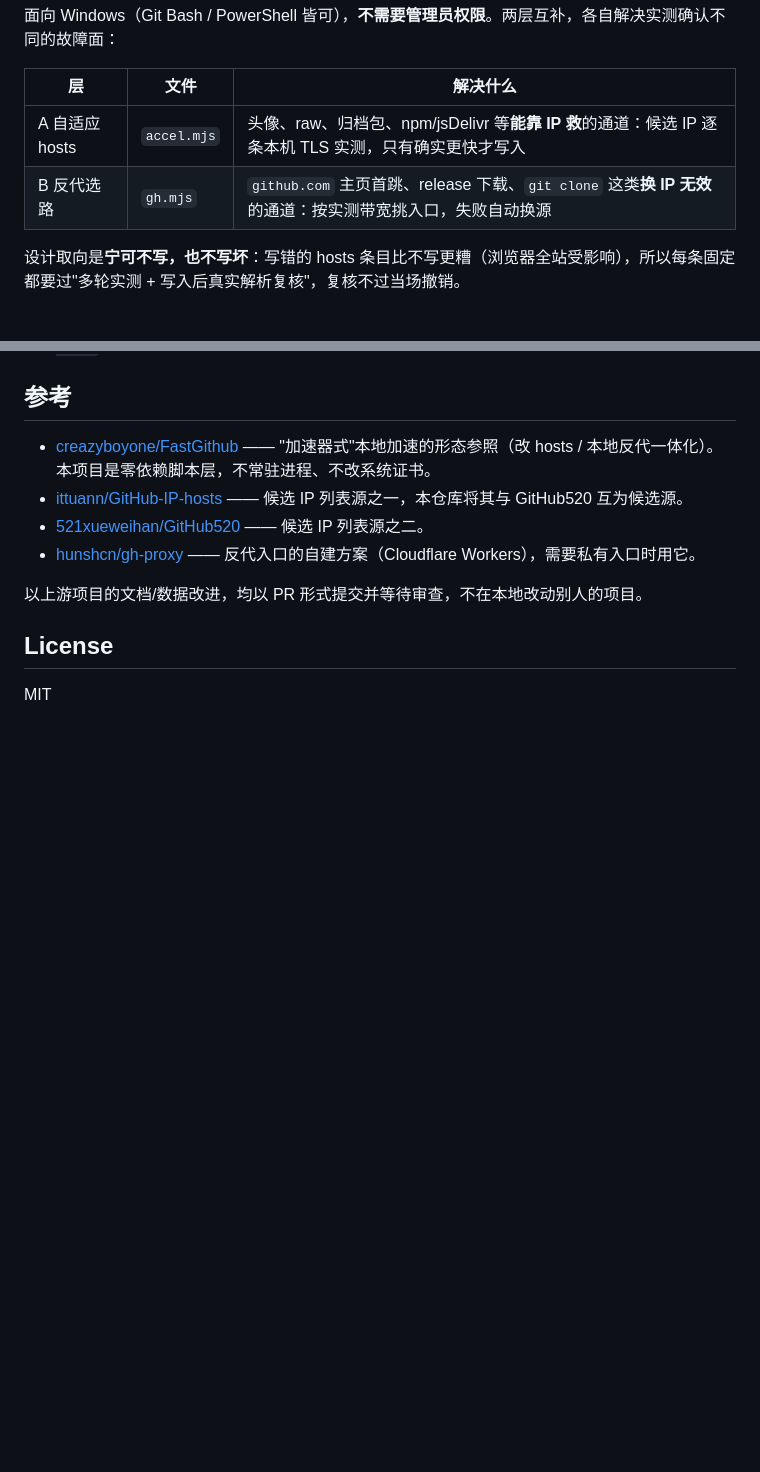
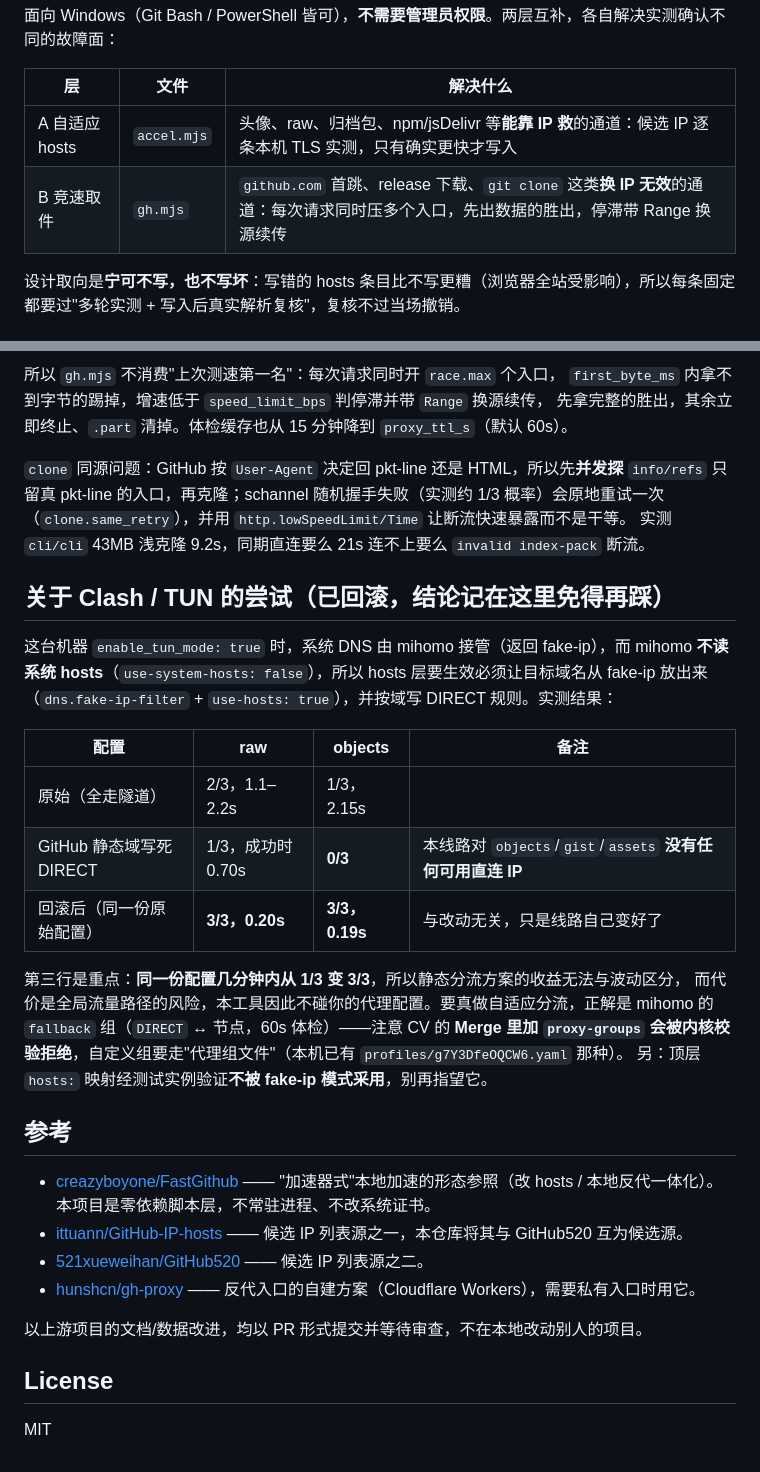
Before and after one commit to jingjiangze/github-accel, a Markdown page: README.md, 2 parts joined by grey strips. Drawn GitHub-style; blank space fills up the shorter version.

```diff
--- a/README.md
+++ b/README.md
@@ -5,7 +5,7 @@
 | 层 | 文件 | 解决什么 |
 |---|---|---|
 | A 自适应 hosts | `accel.mjs` | 头像、raw、归档包、npm/jsDelivr 等**能靠 IP 救**的通道：候选 IP 逐条本机 TLS 实测，只有确实更快才写入 |
-| B 反代选路 | `gh.mjs` | `github.com` 主页首跳、release 下载、`git clone` 这类**换 IP 无效**的通道：按实测带宽挑入口，失败自动换源 |
+| B 竞速取件 | `gh.mjs` | `github.com` 首跳、release 下载、`git clone` 这类**换 IP 无效**的通道：每次请求同时压多个入口，先出数据的胜出，停滞带 Range 换源续传 |
 
 设计取向是**宁可不写，也不写坏**：写错的 hosts 条目比不写更糟（浏览器全站受影响），所以每条固定都要过"多轮实测 + 写入后真实解析复核"，复核不过当场撤销。
 
@@ -62,3 +104,29 @@ schtasks /delete /tn QoderAccel /f
+所以 `gh.mjs` 不消费"上次测速第一名"：每次请求同时开 `race.max` 个入口，
+`first_byte_ms` 内拿不到字节的踢掉，增速低于 `speed_limit_bps` 判停滞并带 `Range` 换源续传，
+先拿完整的胜出，其余立即终止、`.part` 清掉。体检缓存也从 15 分钟降到 `proxy_ttl_s`（默认 60s）。
+
+`clone` 同源问题：GitHub 按 `User-Agent` 决定回 pkt-line 还是 HTML，所以先**并发探**
+`info/refs` 只留真 pkt-line 的入口，再克隆；schannel 随机握手失败（实测约 1/3 概率）会原地重试一次
+（`clone.same_retry`），并用 `http.lowSpeedLimit/Time` 让断流快速暴露而不是干等。
+实测 `cli/cli` 43MB 浅克隆 9.2s，同期直连要么 21s 连不上要么 `invalid index-pack` 断流。
+
+## 关于 Clash / TUN 的尝试（已回滚，结论记在这里免得再踩）
+
+这台机器 `enable_tun_mode: true` 时，系统 DNS 由 mihomo 接管（返回 fake-ip），而 mihomo
+**不读系统 hosts**（`use-system-hosts: false`），所以 hosts 层要生效必须让目标域名从 fake-ip
+放出来（`dns.fake-ip-filter` + `use-hosts: true`），并按域写 DIRECT 规则。实测结果：
+
+| 配置 | raw | objects | 备注 |
+|---|---|---|---|
+| 原始（全走隧道） | 2/3，1.1–2.2s | 1/3，2.15s | |
+| GitHub 静态域写死 DIRECT | 1/3，成功时 0.70s | **0/3** | 本线路对 `objects`/`gist`/`assets` **没有任何可用直连 IP** |
+| 回滚后（同一份原始配置） | **3/3，0.20s** | **3/3，0.19s** | 与改动无关，只是线路自己变好了 |
+
+第三行是重点：**同一份配置几分钟内从 1/3 变 3/3**，所以静态分流方案的收益无法与波动区分，
+而代价是全局流量路径的风险，本工具因此不碰你的代理配置。要真做自适应分流，正解是
+mihomo 的 `fallback` 组（`DIRECT` ↔ 节点，60s 体检）——注意 CV 的 **Merge 里加 `proxy-groups`
+会被内核校验拒绝**，自定义组要走"代理组文件"（本机已有 `profiles/g7Y3DfeOQCW6.yaml` 那种）。
+另：顶层 `hosts:` 映射经测试实例验证**不被 fake-ip 模式采用**，别再指望它。
 
 ## 参考
 
```
Also changed, not shown: other parts of README.md (+43 -1 lines).
